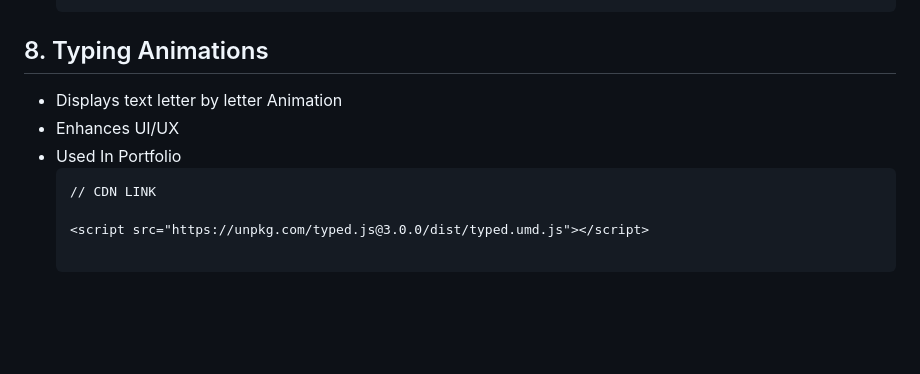
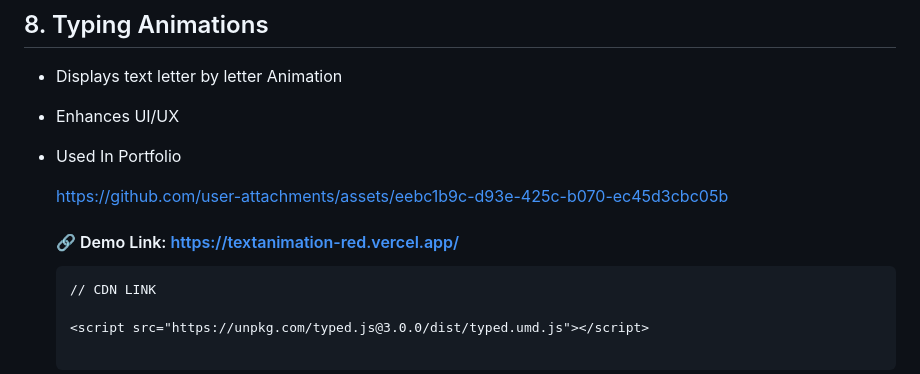
Before and after one commit to TEJA-100/Js-Projects, a Markdown page: README.md, the part around one of its changes. Drawn GitHub-style; blank space fills up the shorter version.

````diff
--- a/README.md
+++ b/README.md
@@ -111,6 +122,9 @@ ECE Student at Aditya University🧑‍🎓
 - Displays text letter by letter Animation
 - Enhances UI/UX
 - Used In Portfolio
+
+   https://github.com/user-attachments/assets/eebc1b9c-d93e-425c-b070-ec45d3cbc05b
+  #### 🔗 Demo Link: https://textanimation-red.vercel.app/
   ```
   // CDN LINK
 
````
Also changed, not shown: other parts of README.md (+15 -4 lines).
